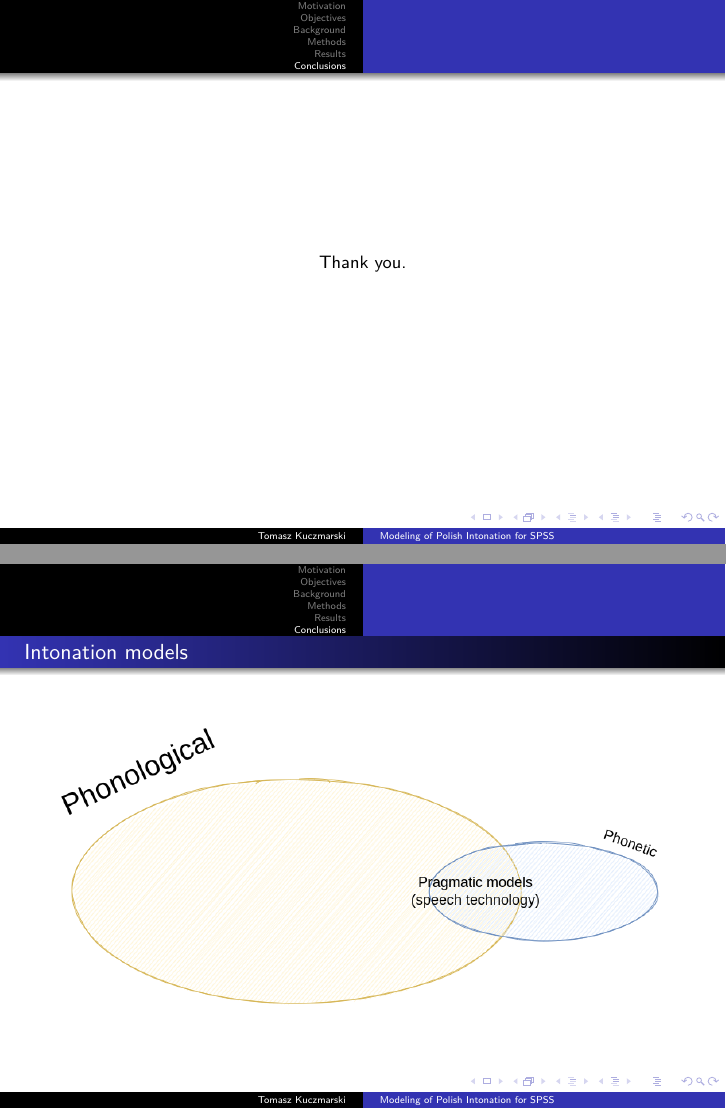
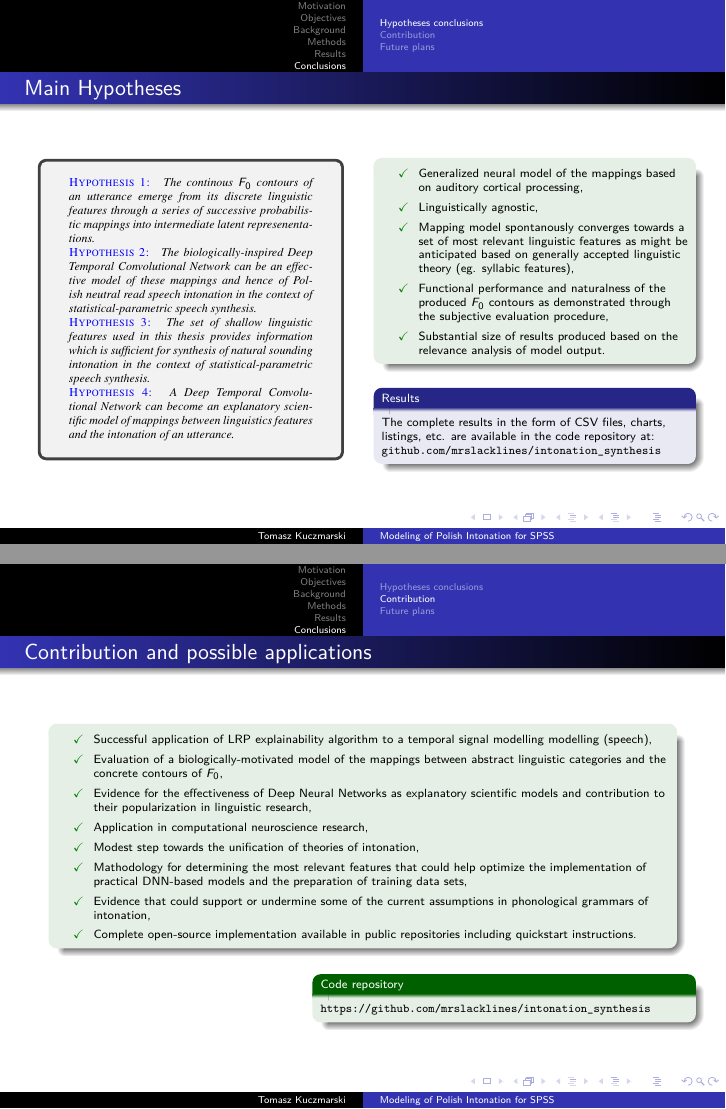
Before and after one commit to mrslacklines/phd_defence_presentation, LaTeX slides (obrona_prezentacja_kuczmarski_tomasz.tex): pages 56 and 57 of 67 before the commit and pages 55 and 56 of 67 after it, joined at a grey line. Compiled offline with pdfLaTeX.

Commit message:
Content finished! Missing bibliography

```diff
--- a/obrona_prezentacja_kuczmarski_tomasz.tex
+++ b/obrona_prezentacja_kuczmarski_tomasz.tex
@@ -33,11 +33,15 @@
         {}  % Theorem head spec (can be left empty, meaning ‘normal’)
 \theoremstyle{mytheoremstyle}
 
-
-\newtheorem{hypothesis}{Hypothesis}
+%\newtheorem{innercustomthm}{Theorem}
+\newtheorem{innerhypothesis}{Hypothesis}
 \newtheorem*{unnumberedhypothesis}{Hypothesis}
 \newtheorem*{unnumberednullhypothesis}{Null Hypothesis}
 \newtheorem{notion}{Notion}
+
+\newenvironment{hypothesis}[1]
+  {\renewcommand\theinnerhypothesis{#1}\innerhypothesis}
+  {\endinnerhypothesis}
 
 %\usepackage{polski}
 %\usepackage[cp1250]{inputenc}
@@ -136 +140,2 @@ definitions,i.e., not a priori programmatic definitions, but a posteriori statem
 \begin{tcolorbox}
+\begin{hypothesis}{1} The continous $F_0$ contours of an utterance emerge from its discrete linguistic features through a series of successive probabilistic mappings into intermediate latent represenentations.
@@ -952,14 +947,102 @@ Neural Source Filter Vocoder from (X. Wang et al. 2019)
 \end{columns}
 \end{frame}
 
-\subsection{Contribution}
-
-
 
 \section{Conclusions}
 
+\subsection{Hypotheses conclusions}
+
+\begin{frame}
+\frametitle{Main Hypotheses}
+\scriptsize{
+\begin{columns}
+\column{0.5\textwidth}
+\begin{tcolorbox}
+\begin{hypothesis}{1} The continous $F_0$ contours of an utterance emerge from its discrete linguistic features through a series of successive probabilistic mappings into intermediate latent represenentations.
+\end{hypothesis}
+\begin{hypothesis}{2}
+The biologically-inspired Deep Temporal Convolutional Network can be an effective model of these mappings and hence of Polish neutral read speech intonation in the context of statistical-parametric speech synthesis.
+\end{hypothesis}
+\begin{hypothesis}{3}
+The set of shallow linguistic features used in this thesis provides information which is sufficient for synthesis of natural sounding intonation in the context of statistical-parametric speech synthesis.
+\end{hypothesis}
+\begin{hypothesis}{4}
+A Deep Temporal Convolutional Network can become an explanatory scientific model of mappings between linguistics features and the intonation of an utterance.
+\end{hypothesis}
+\end{tcolorbox}
+\column{0.5\textwidth}
+\begin{exampleblock}{}
+\begin{itemize}
+\item[\checkmark] Generalized neural model of the mappings based on auditory cortical processing,
+\item[\checkmark] Linguistically agnostic,
+\item[\checkmark] Mapping model spontanously converges towards a set of most relevant linguistic features as might be anticipated based on generally accepted linguistic theory (eg. syllabic features),
+\item[\checkmark] Functional performance and naturalness of the produced $F_{0}$ contours as demonstrated through the subjective evaluation procedure,
+\item[\checkmark] Substantial size of results produced based on the relevance analysis of model output.
+\end{itemize}
+\end{exampleblock}
+\begin{block}{Results}
+The complete results in the form of CSV files, charts, listings, etc. are available in the code repository at:\\
+\url{github.com/mrslacklines/intonation_synthesis}
+\end{block}
+\end{columns}
+}
+\end{frame}
+
+\subsection{Contribution}
+
+\begin{frame}
+\frametitle{Contribution and possible applications}
+\scriptsize{
+\begin{exampleblock}{}
+\begin{itemize}
+\item[\checkmark] Successful application of LRP explainability algorithm to a temporal signal modelling modelling (speech),
+\item[\checkmark] Evaluation of a biologically-motivated model of the mappings between abstract linguistic categories and the concrete contours of $F_{0}$,
+\item[\checkmark] Evidence for the effectiveness of Deep Neural Networks as explanatory scientific models and contribution to their popularization in linguistic research,
+\item[\checkmark] Application in computational neuroscience research,
+\item[\checkmark] Modest step towards the unification of theories of intonation,
+\item[\checkmark] Mathodology for determining the most relevant features that could help optimize the implementation of practical DNN-based models and the preparation of training data sets,
+\item[\checkmark] Evidence that could support or undermine some of the current assumptions in phonological grammars of intonation,
+\item[\checkmark] Complete open-source implementation available in public repositories including quickstart instructions.
+\end{itemize}
+\end{exampleblock}
+}
+\begin{columns}
+\column{0.4\textwidth}
+\column{0.6\textwidth}
+\scriptsize{
+\begin{exampleblock}{Code repository}
+\url{https://github.com/mrslacklines/intonation_synthesis}
+\end{exampleblock}
+}
+\end{columns}
+\end{frame}
+
+\subsection{Future plans}
+
+\begin{frame}
+\frametitle{Improvements and future plans}
+\scriptsize{
+\begin{exampleblock}{}
+\begin{itemize}
+\item[\checkmark] Size, coverage and quality of the dataset,
+\item[\checkmark] Better data work, exploratory analysis (e.g. feature correlations)
+\item[\checkmark] Better objective metric,
+\item[\checkmark] Comparison of multiple model instances,
+\item[\checkmark] Hyperparameter optimization,
+\item[\checkmark] Account for the influence of the biomechanics of the articulatory tract on the final
+contour of the intonation,
+\item[\checkmark] Measure relevance given the accuracy of the prediciton,
+\item[\checkmark] Redesign the model based on a single coherent neural theory and provide a better justification of the model architecture,
+\item[\checkmark] Run experiments on features from other levels of language (such as semantics, syntax, pragmatics) or for expressive speech,
+\item[\checkmark] Test other variants of the LRP algorithm,
+\item[\checkmark] Verify the relevance of features with an ablation study,
+\item[\checkmark] Design better subjective evaluation experiment,
+\item[\checkmark] Analyze the intermediate latent features extracted by the deep convolutional filters.
+\end{itemize}
+\end{exampleblock}
+}
+\end{frame}
 %7. Aspekty przyszlosciowe i praktyczne
 
 \begin{frame}
 \begin{center}
-Thank you.
@@ -991,11 +1077,6 @@ Thank you.
 % Additional slides
 %%%%%%%%%%%%%%%%%%%%%%%%%%%%%%%%%%%%%%%%%%%%%%%%%%
 
-
-\begin{frame}
-\frametitle{Intonation models}
-\includegraphics[width=\textwidth]{res/inotnation_models_venn.png}
-\end{frame}
 
 \begin{frame}
 \frametitle{Speech synthesis - Wavenet}
```
Also changed, not shown: res/mse_form.png (added), obrona_prezentacja_kuczmarski_tomasz.tex (91 more changed lines), 7 other files.
